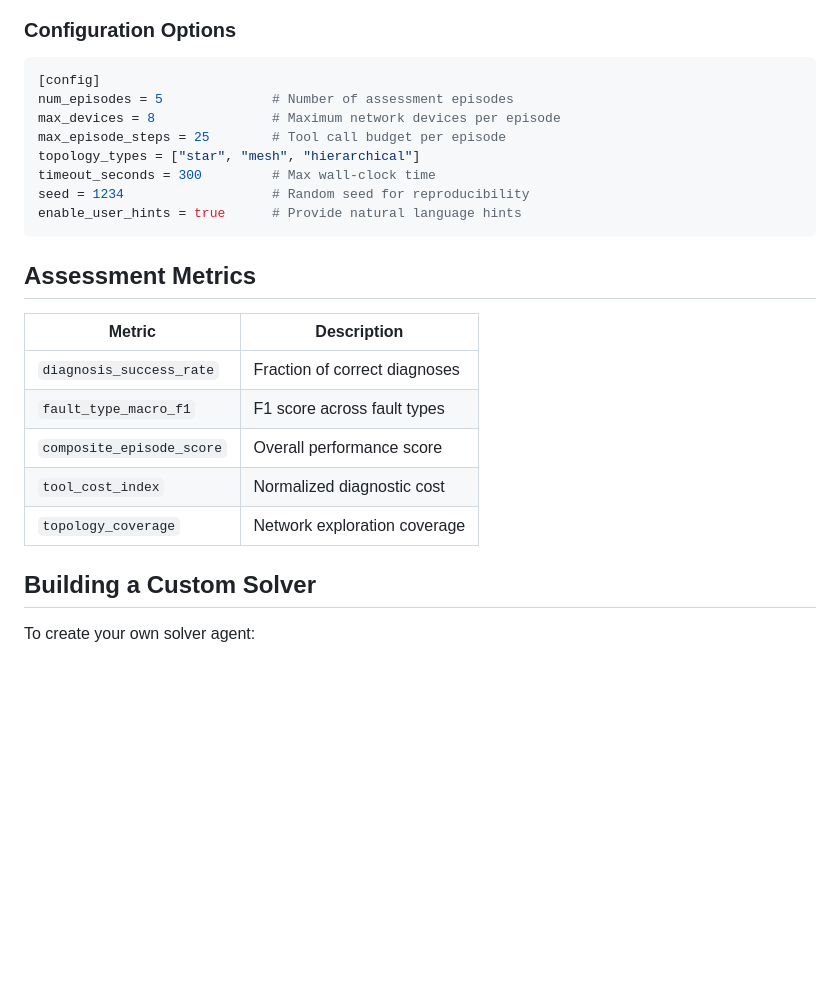
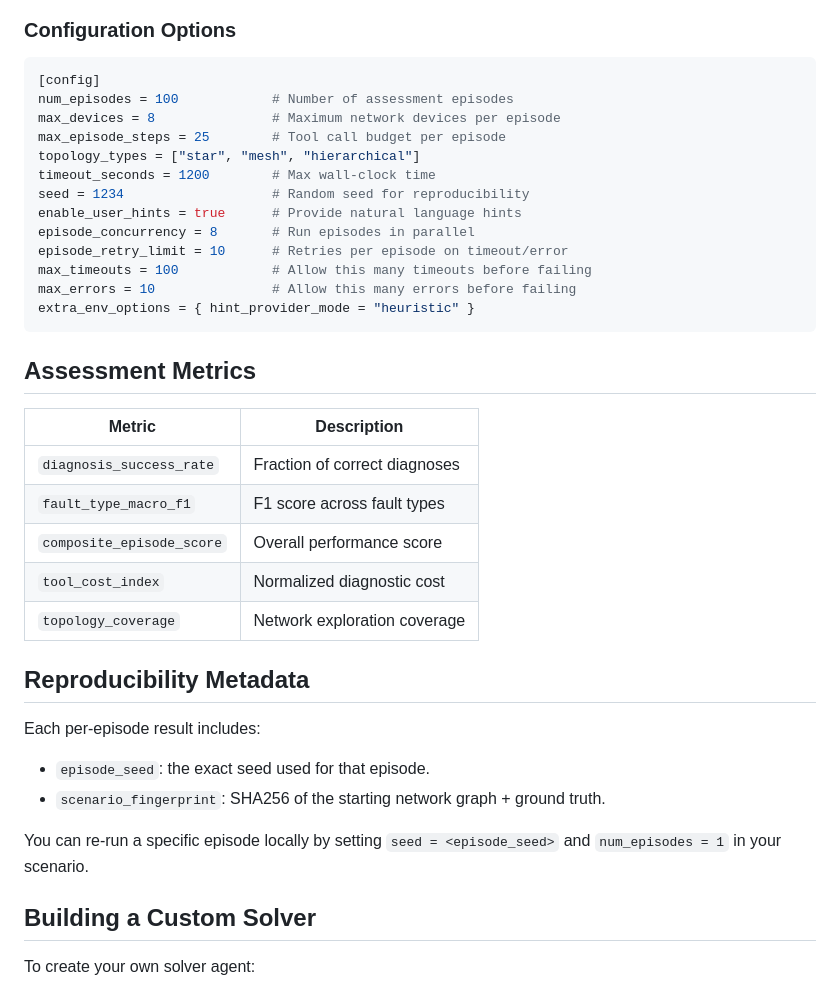
Before and after one commit to cisco-ai-platform/netheal-ai-agent-benchmark, a Markdown page: docs/tutorials/running-assessments.md, the part around the change. Rendered like a GitHub page; blank space fills up the shorter version.

````diff
--- a/docs/tutorials/running-assessments.md
+++ b/docs/tutorials/running-assessments.md
@@ -106,13 +106,18 @@ Scenarios are defined in TOML format in `scenarios/netheal/`:
 
 ```toml
 [config]
-num_episodes = 5              # Number of assessment episodes
+num_episodes = 100            # Number of assessment episodes
 max_devices = 8               # Maximum network devices per episode
 max_episode_steps = 25        # Tool call budget per episode
 topology_types = ["star", "mesh", "hierarchical"]
-timeout_seconds = 300         # Max wall-clock time
+timeout_seconds = 1200        # Max wall-clock time
 seed = 1234                   # Random seed for reproducibility
 enable_user_hints = true      # Provide natural language hints
+episode_concurrency = 8       # Run episodes in parallel
+episode_retry_limit = 10      # Retries per episode on timeout/error
+max_timeouts = 100            # Allow this many timeouts before failing
+max_errors = 10               # Allow this many errors before failing
+extra_env_options = { hint_provider_mode = "heuristic" }
 ```
 
 ## Assessment Metrics
@@ -124,6 +129,16 @@ enable_user_hints = true      # Provide natural language hints
 | `composite_episode_score` | Overall performance score |
 | `tool_cost_index` | Normalized diagnostic cost |
 | `topology_coverage` | Network exploration coverage |
+
+## Reproducibility Metadata
+
+Each per-episode result includes:
+
+- `episode_seed`: the exact seed used for that episode.
+- `scenario_fingerprint`: SHA256 of the starting network graph + ground truth.
+
+You can re-run a specific episode locally by setting `seed = <episode_seed>` and
+`num_episodes = 1` in your scenario.
 
 ## Building a Custom Solver
 
````
Also changed, not shown: README.md (+3 -0 lines).
